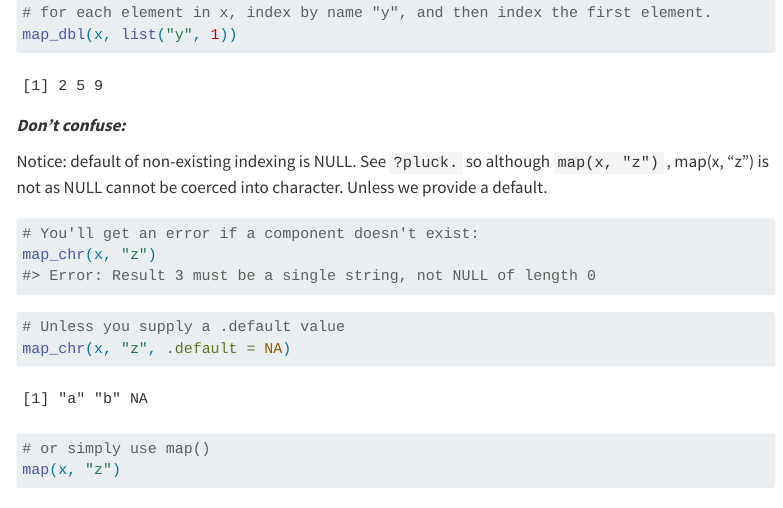
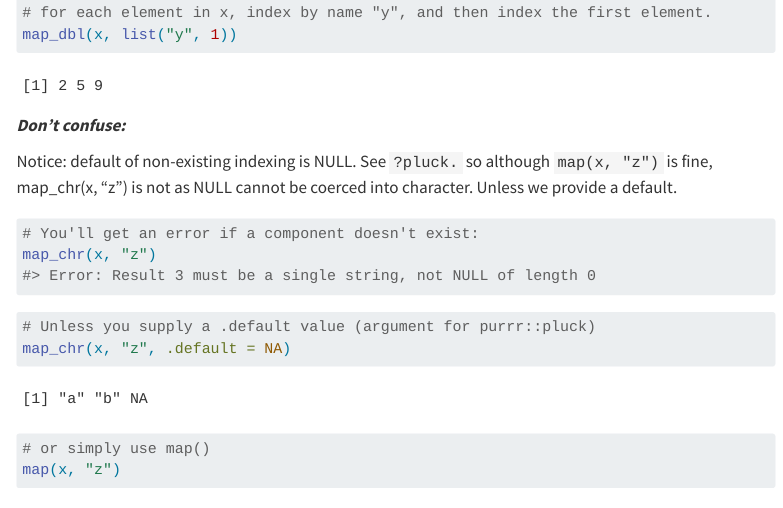
Before and after one commit to Dannyzhd/Advanced_R_Notes, a Quarto document (functional/9_2_my_first_functional.qmd): the page in a window 1100 px wide, from 5510 px down. Rendered offline with R 4.5, knitr and Pandoc in place of Quarto, with nearby package versions; code that draws random numbers runs with fixed seeds of ours; menus at the side of the page are left out.

Commit message:
fiexed typo.

````diff
--- a/functional/9_2_my_first_functional.qmd
+++ b/functional/9_2_my_first_functional.qmd
@@ -189,7 +189,7 @@ map_dbl(x, list("y", 1))
 
 ***Don't confuse:***
 
-Notice: default of non-existing indexing is NULL. See `?pluck.` so although `map(x, "z")` , map(x, "z") is not as NULL cannot be coerced into character. Unless we provide a default.
+Notice: default of non-existing indexing is NULL. See `?pluck.` so although `map(x, "z")` is fine, map_chr(x, "z") is not as NULL cannot be coerced into character. Unless we provide a default.
 
 ```{r eval=FALSE}
 # You'll get an error if a component doesn't exist:
@@ -198,7 +198,7 @@ map_chr(x, "z")
 ```
 
 ```{r}
-# Unless you supply a .default value
+# Unless you supply a .default value (argument for purrr::pluck)
 map_chr(x, "z", .default = NA)
 ```
 
````
